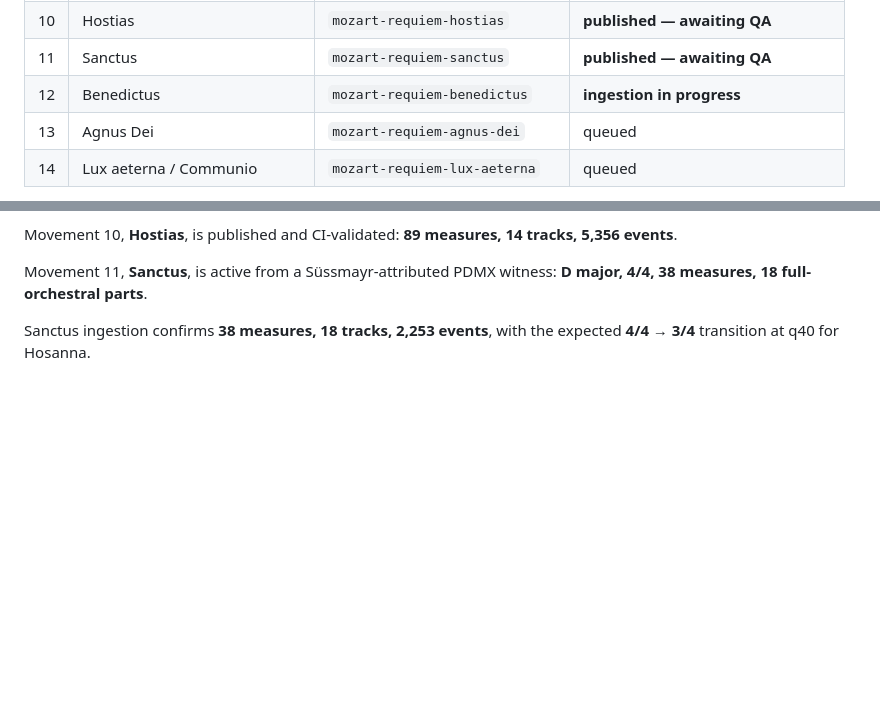
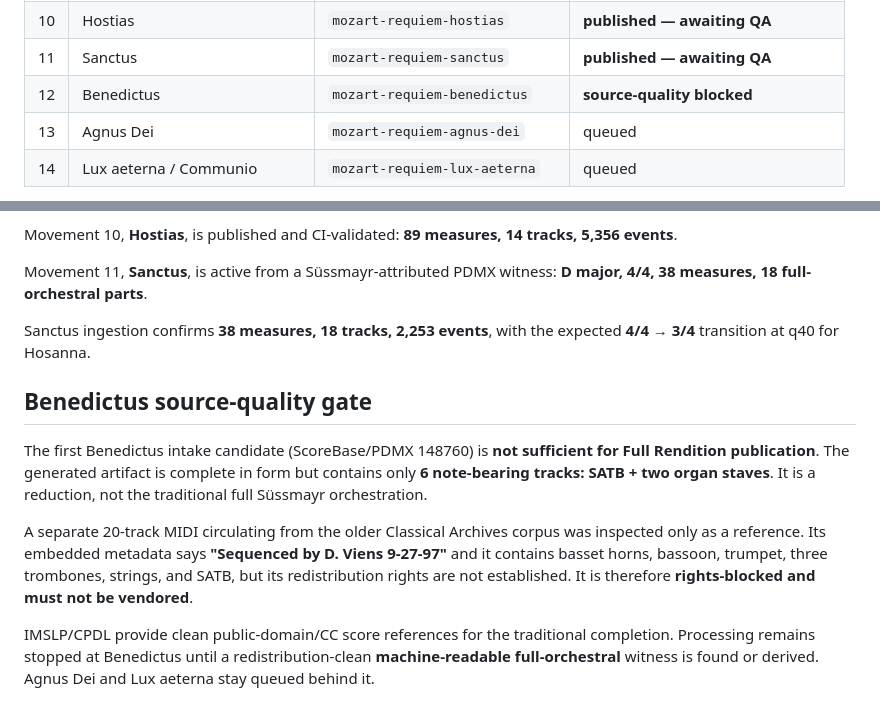
Before and after one commit to sguzman/music-gallery, a Markdown page: docs/MOZART-REQUIEM-K626.md, 2 parts joined by grey strips. GitHub-like rendering; blank space fills up the shorter version.

Commit message:
docs(mozart): document Benedictus full-orchestra gate

```diff
--- a/docs/MOZART-REQUIEM-K626.md
+++ b/docs/MOZART-REQUIEM-K626.md
@@ -19,7 +19,7 @@ The user explicitly approved the entire Requiem after the successful `Dies irae`
 | 9 | Domine Jesu | `mozart-requiem-domine-jesu` | **published — awaiting QA** |
 | 10 | Hostias | `mozart-requiem-hostias` | **published — awaiting QA** |
 | 11 | Sanctus | `mozart-requiem-sanctus` | **published — awaiting QA** |
-| 12 | Benedictus | `mozart-requiem-benedictus` | **ingestion in progress** |
+| 12 | Benedictus | `mozart-requiem-benedictus` | **source-quality blocked** |
 | 13 | Agnus Dei | `mozart-requiem-agnus-dei` | queued |
 | 14 | Lux aeterna / Communio | `mozart-requiem-lux-aeterna` | queued |
 
@@ -130,3 +130,12 @@ Movement 11, **Sanctus**, is active from a Süssmayr-attributed PDMX witness: **
 
 
 Sanctus ingestion confirms **38 measures, 18 tracks, 2,253 events**, with the expected **4/4 → 3/4** transition at q40 for Hosanna.
+
+
+## Benedictus source-quality gate
+
+The first Benedictus intake candidate (ScoreBase/PDMX 148760) is **not sufficient for Full Rendition publication**. The generated artifact is complete in form but contains only **6 note-bearing tracks: SATB + two organ staves**. It is a reduction, not the traditional full Süssmayr orchestration.
+
+A separate 20-track MIDI circulating from the older Classical Archives corpus was inspected only as a reference. Its embedded metadata says **"Sequenced by D. Viens 9-27-97"** and it contains basset horns, bassoon, trumpet, three trombones, strings, and SATB, but its redistribution rights are not established. It is therefore **rights-blocked and must not be vendored**.
+
+IMSLP/CPDL provide clean public-domain/CC score references for the traditional completion. Processing remains stopped at Benedictus until a redistribution-clean **machine-readable full-orchestral** witness is found or derived. Agnus Dei and Lux aeterna stay queued behind it.
```
